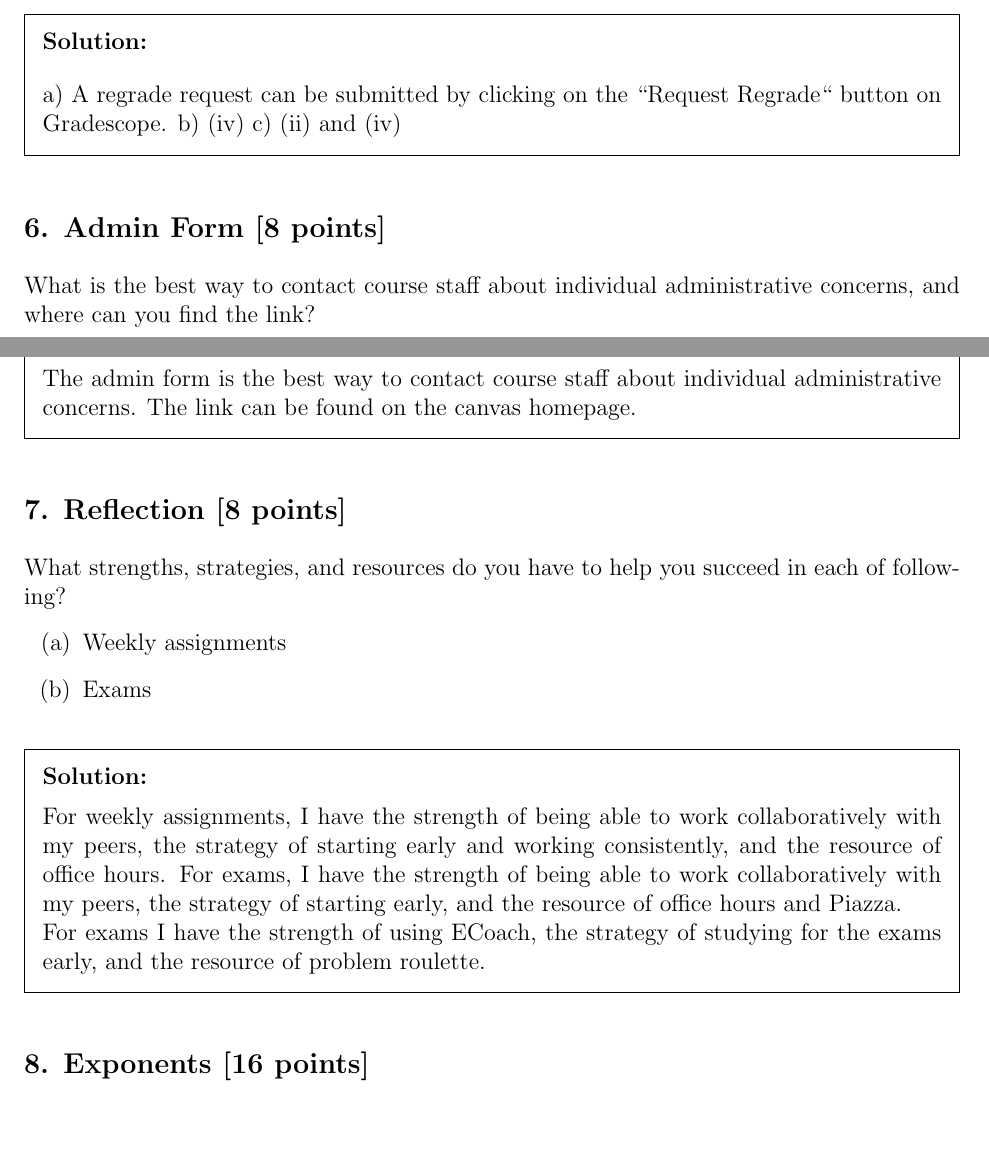
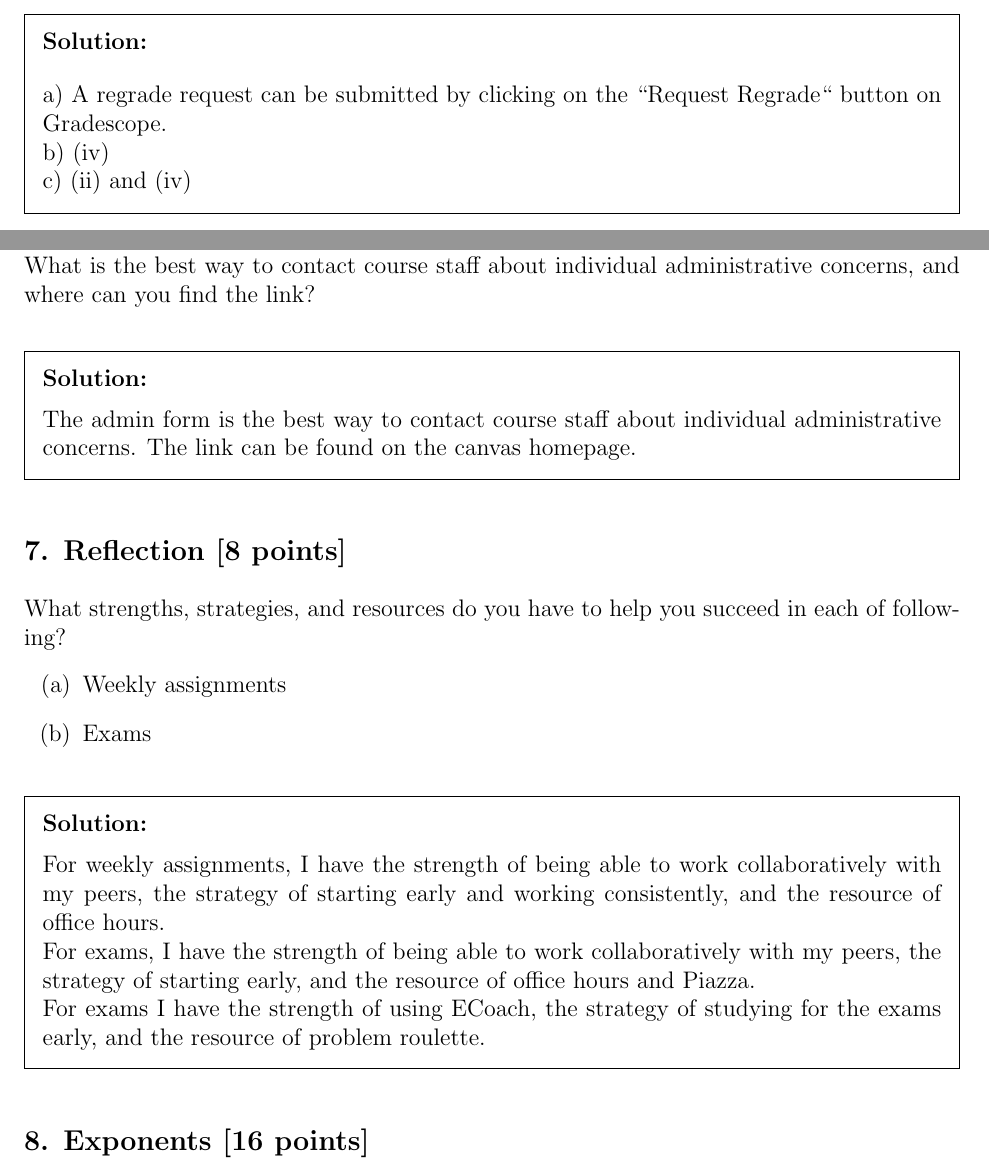
Before and after one commit to PIPIPIG233666/eecs203, a LaTeX problem sheet (hw/Assignment 0.tex): two parts of pages 3 and 4 of 5, joined at a grey line, cut so that both start at the same text, the shorter picture padded with empty space. Compiled offline with pdfLaTeX.

Commit message:
test: more qs
Signed-off-by: pppig236 <priv@pppig236.com>

```diff
--- a/hw/Assignment 0.tex
+++ b/hw/Assignment 0.tex
@@ -145,9 +145,7 @@ The three course exams will be from 7-9 pm on February 19, March 27, and April 3
 \end{qparts}
 \begin{solution}
 
-a) A regrade request can be submitted by clicking on the ``Request Regrade`` button on Gradescope.
-b) (iv)
-c) (ii) and (iv)
+a) A regrade request can be submitted by clicking on the ``Request Regrade`` button on Gradescope.\\b) (iv)\\c) (ii) and (iv)
 
 \end{solution}
 
@@ -168,7 +166,7 @@ What strengths, strategies, and resources do you have to help you succeed in eac
 \end{qparts}
 
 \begin{solution}
-For weekly assignments, I have the strength of being able to work collaboratively with my peers, the strategy of starting early and working consistently, and the resource of office hours. For exams, I have the strength of being able to work collaboratively with my peers, the strategy of starting early, and the resource of office hours and Piazza.\\For exams I have the strength of using ECoach, the strategy of studying for the exams early, and the resource of problem roulette.
+For weekly assignments, I have the strength of being able to work collaboratively with my peers, the strategy of starting early and working consistently, and the resource of office hours.\\For exams, I have the strength of being able to work collaboratively with my peers, the strategy of starting early, and the resource of office hours and Piazza.\\For exams I have the strength of using ECoach, the strategy of studying for the exams early, and the resource of problem roulette.
 \end{solution}
 
 
```
Also changed, not shown: hw/Assignment 0.pdf, 3 other files.
